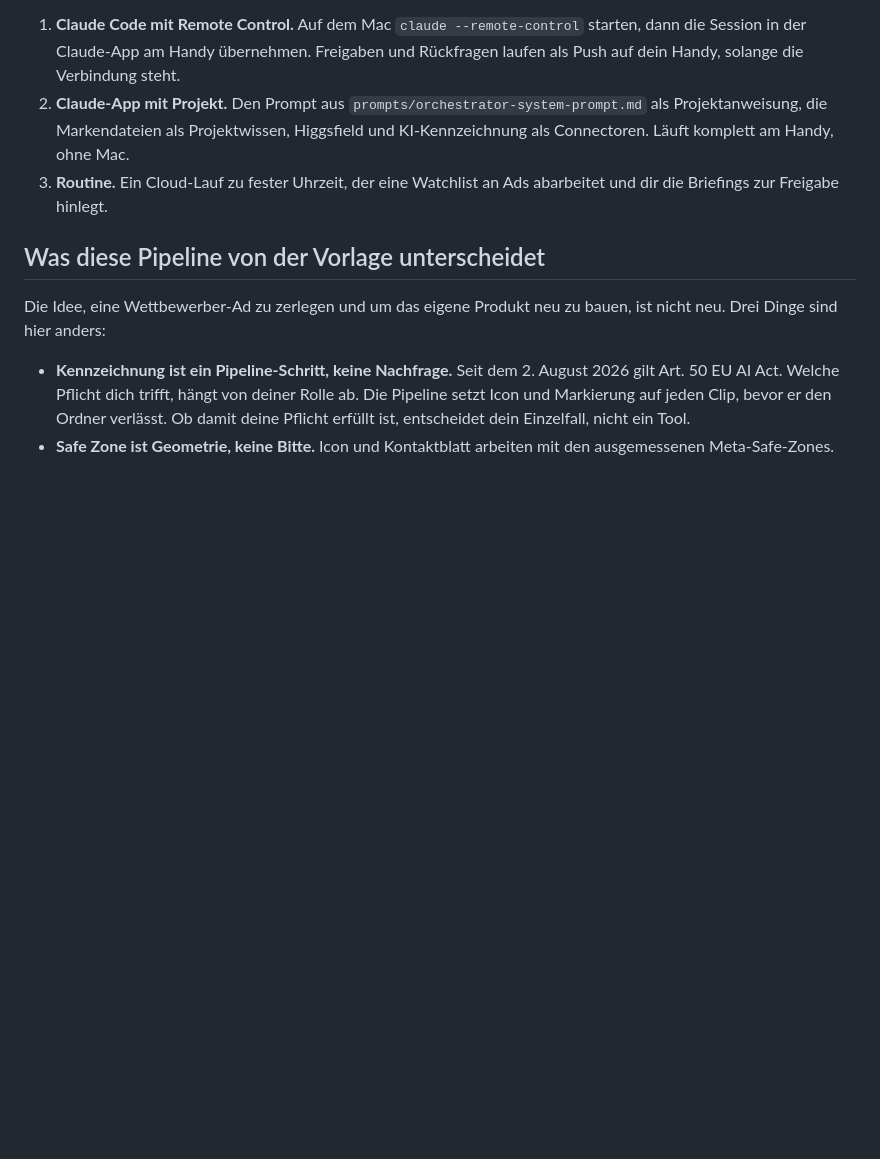
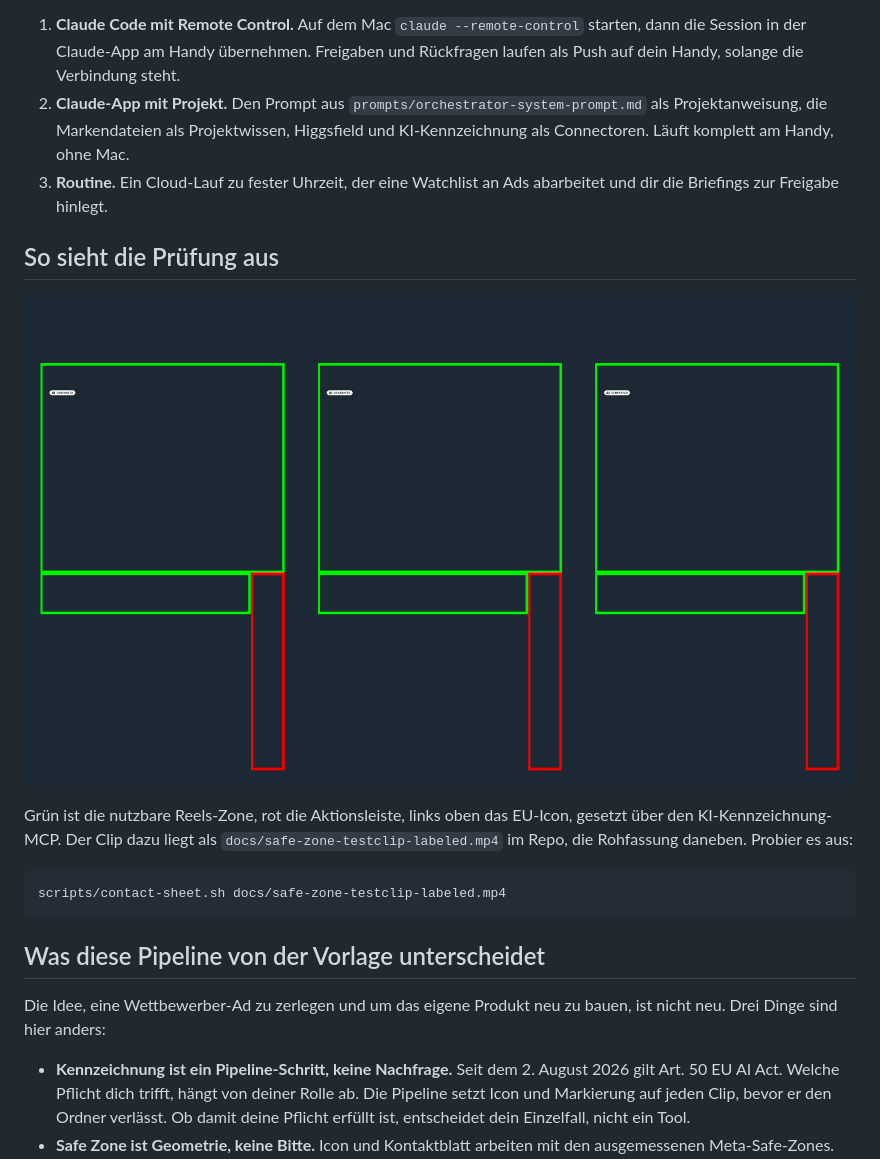
Before and after one commit to Scalemaker/claude-mobile-ad-pipeline, a Markdown page: README.md, the part around the change. Rendered like a GitHub page; pictures changed too: docs/kontaktblatt-beispiel.jpg (added); blank space fills up the shorter version.

Commit message:
Kontaktblatt-Beispiel aus echt gekennzeichnetem Testclip, Diagramm nachgezogen
Co-Authored-By: Claude Fable 5.1 <noreply@anthropic.com>

````diff
--- a/README.md
+++ b/README.md
@@ -69,6 +69,16 @@ Drei Wege, alle drei funktionieren heute, keiner braucht einen Trick. Ausführli
 2. **Claude-App mit Projekt.** Den Prompt aus `prompts/orchestrator-system-prompt.md` als Projektanweisung, die Markendateien als Projektwissen, Higgsfield und KI-Kennzeichnung als Connectoren. Läuft komplett am Handy, ohne Mac.
 3. **Routine.** Ein Cloud-Lauf zu fester Uhrzeit, der eine Watchlist an Ads abarbeitet und dir die Briefings zur Freigabe hinlegt.
 
+## So sieht die Prüfung aus
+
+![Kontaktblatt eines gekennzeichneten Testclips](docs/kontaktblatt-beispiel.jpg)
+
+Grün ist die nutzbare Reels-Zone, rot die Aktionsleiste, links oben das EU-Icon, gesetzt über den KI-Kennzeichnung-MCP. Der Clip dazu liegt als `docs/safe-zone-testclip-labeled.mp4` im Repo, die Rohfassung daneben. Probier es aus:
+
+```bash
+scripts/contact-sheet.sh docs/safe-zone-testclip-labeled.mp4
+```
+
 ## Was diese Pipeline von der Vorlage unterscheidet
 
 Die Idee, eine Wettbewerber-Ad zu zerlegen und um das eigene Produkt neu zu bauen, ist nicht neu. Drei Dinge sind hier anders:
````
Also changed, not shown: docs/overview.png, 1 other file.
